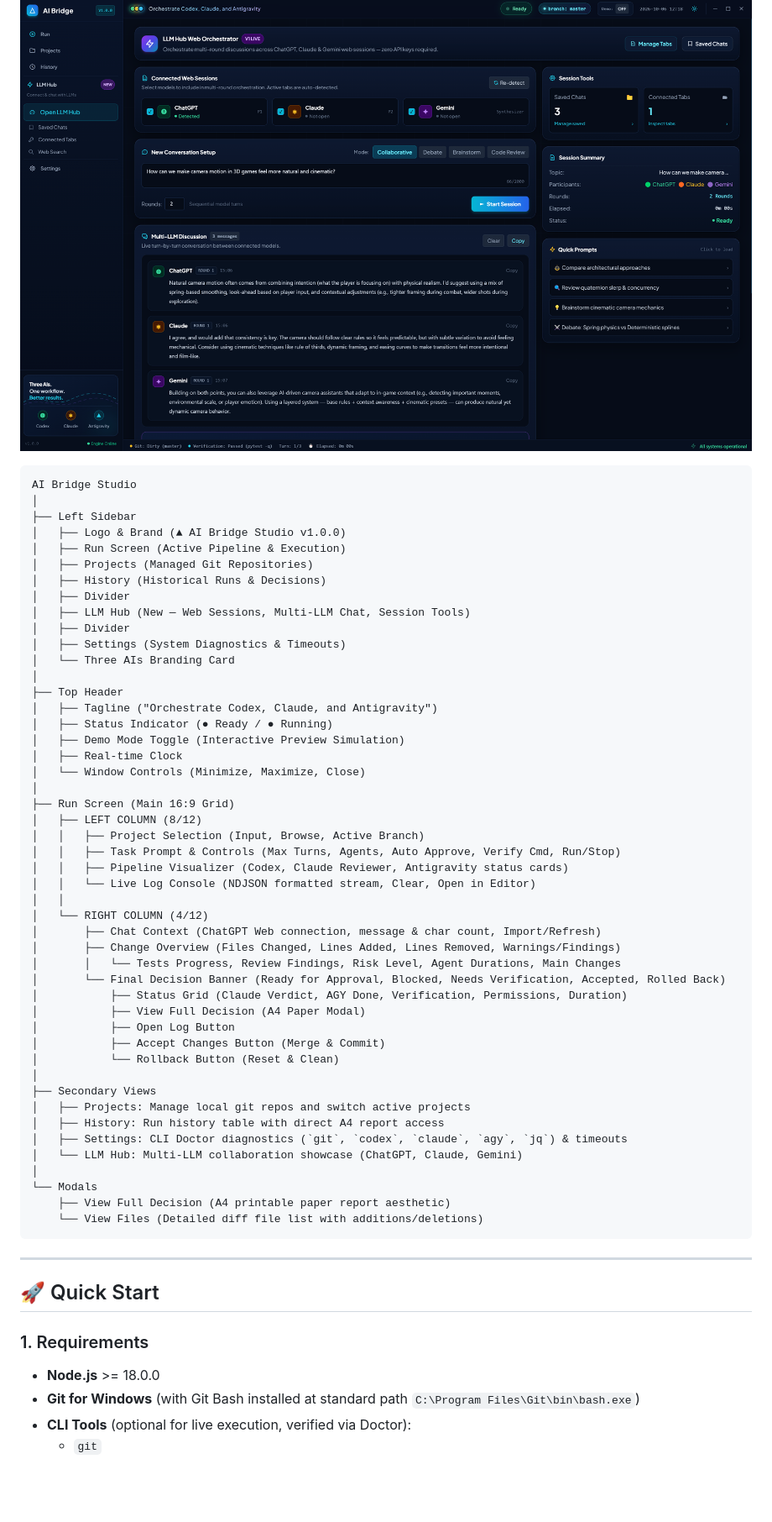
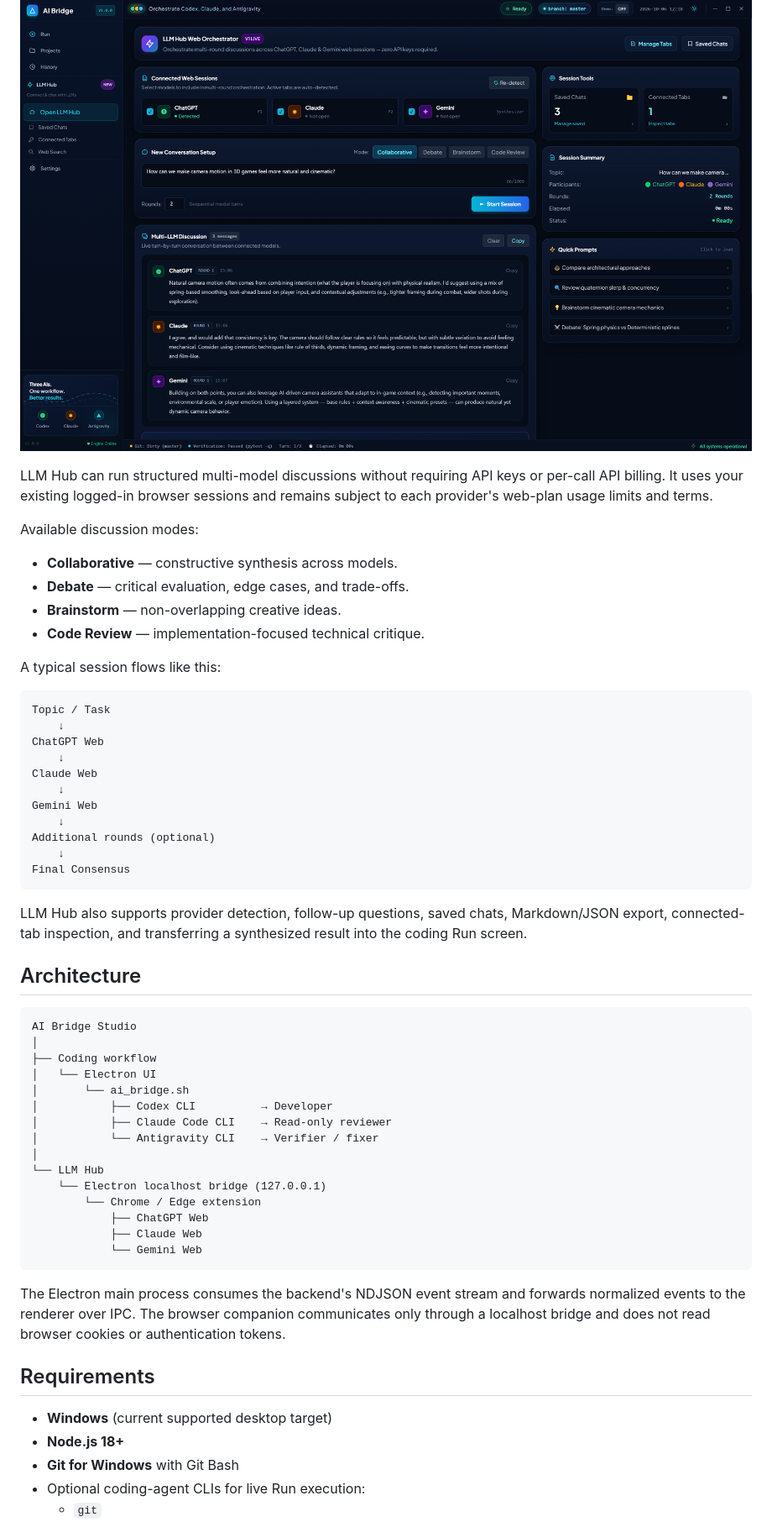
Before and after one commit to webportalim/ai-bridge-studio, a Markdown page: README.md, the part around one of its changes. Shown at 84% size. GitHub-like rendering; blank space fills up the shorter version.

Commit message:
docs: polish public README and remove local-only paths

````diff
--- a/README.md
+++ b/README.md
@@ -16,61 +20,58 @@ AI Bridge Studio is a 16:9 desktop-first Electron application built with a high-
 ![AI Bridge Studio LLM Hub](docs/screenshots/ai-bridge-llm-hub.png)
 
+LLM Hub can run structured multi-model discussions without requiring API keys or per-call API billing. It uses your existing logged-in browser sessions and remains subject to each provider's web-plan usage limits and terms.
+
+Available discussion modes:
+
+- **Collaborative** — constructive synthesis across models.
+- **Debate** — critical evaluation, edge cases, and trade-offs.
+- **Brainstorm** — non-overlapping creative ideas.
+- **Code Review** — implementation-focused technical critique.
+
+A typical session flows like this:
+
+```text
+Topic / Task
+    ↓
+ChatGPT Web
+    ↓
+Claude Web
+    ↓
+Gemini Web
+    ↓
+Additional rounds (optional)
+    ↓
+Final Consensus
 ```
+
+LLM Hub also supports provider detection, follow-up questions, saved chats, Markdown/JSON export, connected-tab inspection, and transferring a synthesized result into the coding Run screen.
+
+## Architecture
+
+```text
 AI Bridge Studio
 │
-├── Left Sidebar
-│   ├── Logo & Brand (▲ AI Bridge Studio v1.0.0)
-│   ├── Run Screen (Active Pipeline & Execution)
-│   ├── Projects (Managed Git Repositories)
-│   ├── History (Historical Runs & Decisions)
-│   ├── Divider
-│   ├── LLM Hub (New — Web Sessions, Multi-LLM Chat, Session Tools)
-│   ├── Divider
-│   ├── Settings (System Diagnostics & Timeouts)
-│   └── Three AIs Branding Card
+├── Coding workflow
+│   └── Electron UI
+│       └── ai_bridge.sh
+│           ├── Codex CLI          → Developer
+│           ├── Claude Code CLI    → Read-only reviewer
+│           └── Antigravity CLI    → Verifier / fixer
 │
-├── Top Header
-│   ├── Tagline ("Orchestrate Codex, Claude, and Antigravity")
-│   ├── Status Indicator (● Ready / ● Running)
-│   ├── Demo Mode Toggle (Interactive Preview Simulation)
-│   ├── Real-time Clock
-│   └── Window Controls (Minimize, Maximize, Close)
-│
-├── Run Screen (Main 16:9 Grid)
-│   ├── LEFT COLUMN (8/12)
-│   │   ├── Project Selection (Input, Browse, Active Branch)
-│   │   ├── Task Prompt & Controls (Max Turns, Agents, Auto Approve, Verify Cmd, Run/Stop)
-│   │   ├── Pipeline Visualizer (Codex, Claude Reviewer, Antigravity status cards)
-│   │   └── Live Log Console (NDJSON formatted stream, Clear, Open in Editor)
-│   │
-│   └── RIGHT COLUMN (4/12)
-│       ├── Chat Context (ChatGPT Web connection, message & char count, Import/Refresh)
-│       ├── Change Overview (Files Changed, Lines Added, Lines Removed, Warnings/Findings)
-│       │   └── Tests Progress, Review Findings, Risk Level, Agent Durations, Main Changes
-│       └── Final Decision Banner (Ready for Approval, Blocked, Needs Verification, Accepted, Rolled Back)
-│           ├── Status Grid (Claude Verdict, AGY Done, Verification, Permissions, Duration)
-│           ├── View Full Decision (A4 Paper Modal)
-│           ├── Open Log Button
-│           ├── Accept Changes Button (Merge & Commit)
-│           └── Rollback Button (Reset & Clean)
-│
-├── Secondary Views
-│   ├── Projects: Manage local git repos and switch active projects
-│   ├── History: Run history table with direct A4 report access
-│   ├── Settings: CLI Doctor diagnostics (`git`, `codex`, `claude`, `agy`, `jq`) & timeouts
-│   └── LLM Hub: Multi-LLM collaboration showcase (ChatGPT, Claude, Gemini)
-│
-└── Modals
-    ├── View Full Decision (A4 printable paper report aesthetic)
-    └── View Files (Detailed diff file list with additions/deletions)
+└── LLM Hub
+    └── Electron localhost bridge (127.0.0.1)
+        └── Chrome / Edge extension
+            ├── ChatGPT Web
+            ├── Claude Web
+            └── Gemini Web
 ```
 
----
+The Electron main process consumes the backend's NDJSON event stream and forwards normalized events to the renderer over IPC. The browser companion communicates only through a localhost bridge and does not read browser cookies or authentication tokens.
 
-## 🚀 Quick Start
+## Requirements
 
-### 1. Requirements
-- **Node.js** >= 18.0.0
-- **Git for Windows** (with Git Bash installed at standard path `C:\Program Files\Git\bin\bash.exe`)
-- **CLI Tools** (optional for live execution, verified via Doctor):
+- **Windows** (current supported desktop target)
+- **Node.js 18+**
+- **Git for Windows** with Git Bash
+- Optional coding-agent CLIs for live Run execution:
   - `git`
````
Also changed, not shown: other parts of README.md (+162 -122 lines).
